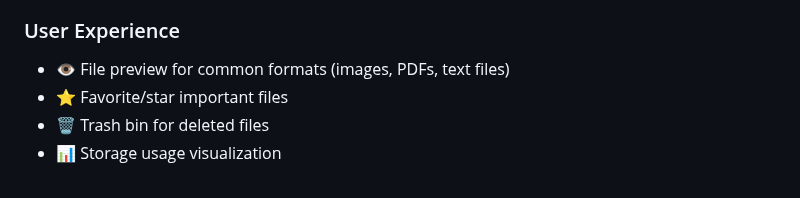
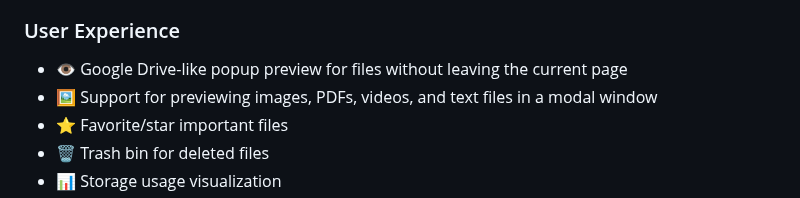
Before and after one commit to Kamal-Hegazi/FlaskDrive, a Markdown page: README.md, the part around the change. Drawn GitHub-style.

```diff
--- a/README.md
+++ b/README.md
@@ -33,7 +33,8 @@ FlaskDrive is a secure cloud storage application that replicates the core functi
 - 🔐 CSRF protection
 
 ### User Experience
-- 👁️ File preview for common formats (images, PDFs, text files)
+- 👁️ Google Drive-like popup preview for files without leaving the current page
+- 🖼️ Support for previewing images, PDFs, videos, and text files in a modal window
 - ⭐ Favorite/star important files
 - 🗑️ Trash bin for deleted files
 - 📊 Storage usage visualization
```
